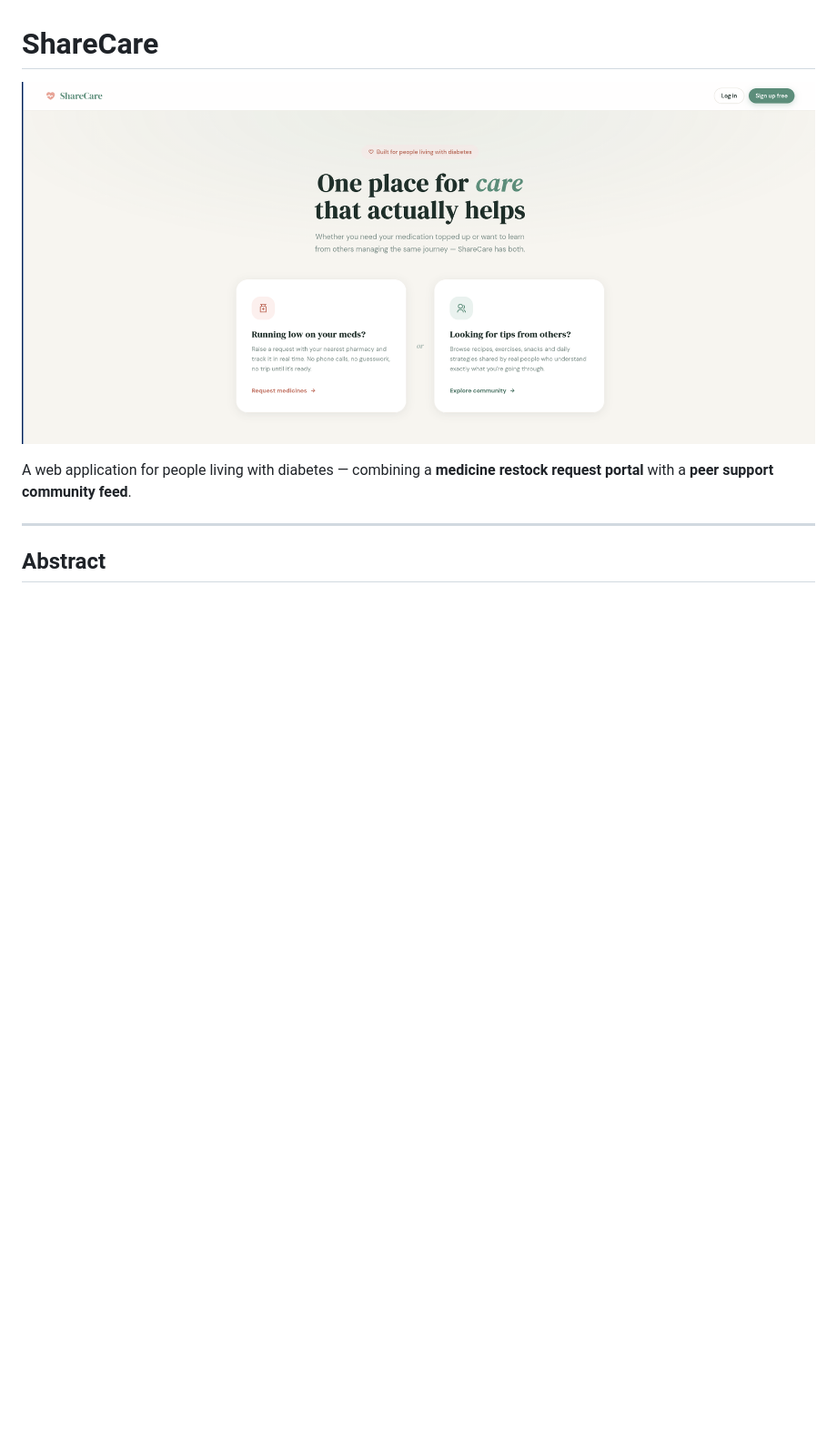
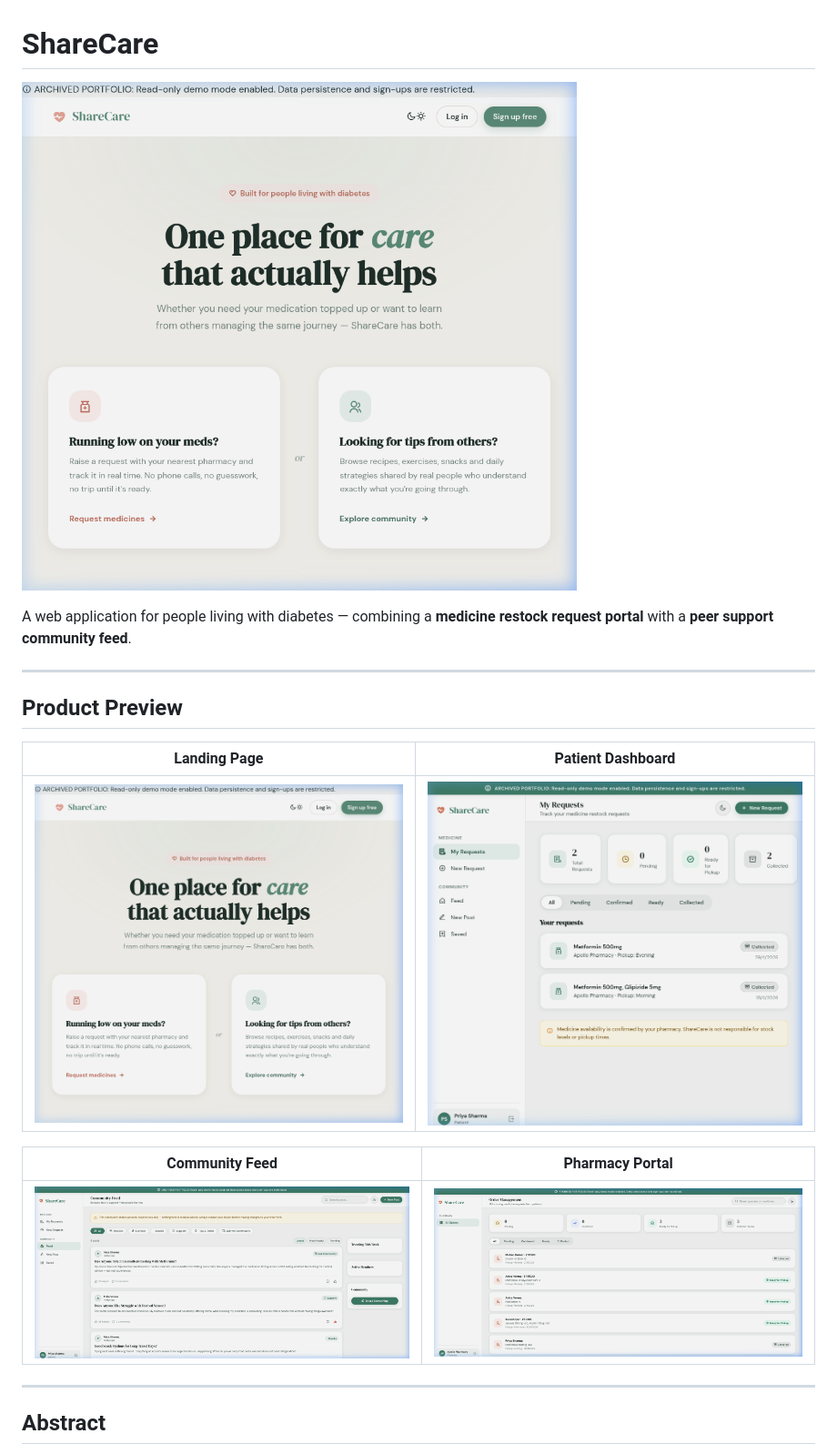
Before and after one commit to Jeffin03/ShareCare, a Markdown page: README.md, the part around one of its changes. Shown at 91% size. GitHub-like rendering; pictures changed too: assets/screenshots/community_feed.png (added), assets/screenshots/landing_page.png (added), assets/screenshots/patient_dashboard.png (added); blank space fills up the shorter version.

```diff
--- a/README.md
+++ b/README.md
@@ -1,8 +1,20 @@
 # ShareCare
 
-![ShareCare_LandingPage](assets/image.png)
+![ShareCare_LandingPage](assets/screenshots/landing_page.png)
 
 A web application for people living with diabetes — combining a **medicine restock request portal** with a **peer support community feed**.
+
+---
+
+## Product Preview
+
+| Landing Page | Patient Dashboard |
+|---|---|
+| ![Landing Page](assets/screenshots/landing_page.png) | ![Patient Dashboard](assets/screenshots/patient_dashboard.png) |
+
+| Community Feed | Pharmacy Portal |
+|---|---|
+| ![Community Feed](assets/screenshots/community_feed.png) | ![Pharmacy Portal](assets/screenshots/pharmacy_dashboard.png) |
 
 ---
 
```
Also changed, not shown: other parts of README.md (+13 -0 lines), 5 other files.
